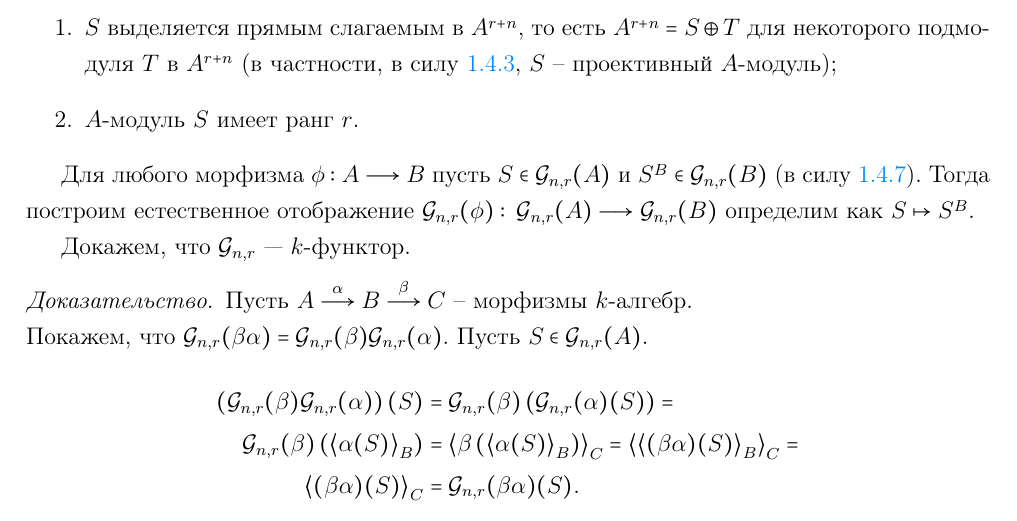
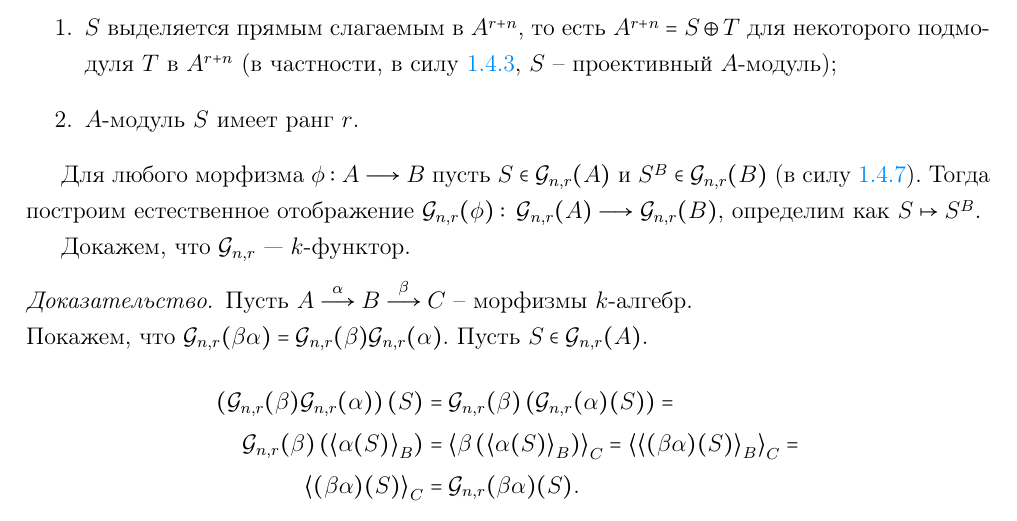
Before and after one commit to cxii112/Algebraic-curves-courcework, a LaTeX document (main.tex, which reads grassmann-schemes.tex): part of page 6 of 7, cut so that both start at the same text. Compiled offline with pdfLaTeX; the source files are stored in an older character set and shown here as Unicode.

Commit message:
Update grassmann-schemes.tex

```diff
--- a/grassmann-schemes.tex
+++ b/grassmann-schemes.tex
@@ -10,7 +10,7 @@
     \end{enumerate}
 \end{dfn}
 
-Для любого морфизма $\phi: \space A \To B$ пусть $S \in \mathcal{G}_{n,r}(A)$ и $S^{B} \in \mathcal{G}_{n,r}(B)$ (в силу \ref{lem-isomorphism-b-modules}). Тогда построим естественное отображение $\mathcal{G}_{n,r}(\phi):\;\mathcal{G}_{n,r}(A) \To \mathcal{G}_{n,r}(B)$ определим как $S \mapsto S^B$.
+Для любого морфизма $\phi: \space A \To B$ пусть $S \in \mathcal{G}_{n,r}(A)$ и $S^{B} \in \mathcal{G}_{n,r}(B)$ (в силу \ref{lem-isomorphism-b-modules}). Тогда построим естественное отображение $\mathcal{G}_{n,r}(\phi):\;\mathcal{G}_{n,r}(A) \To \mathcal{G}_{n,r}(B)$, определим как $S \mapsto S^B$.
 
 Докажем, что $\mathcal{G}_{n,r}$ — $k$-функтор.
 \begin{proof}
```
